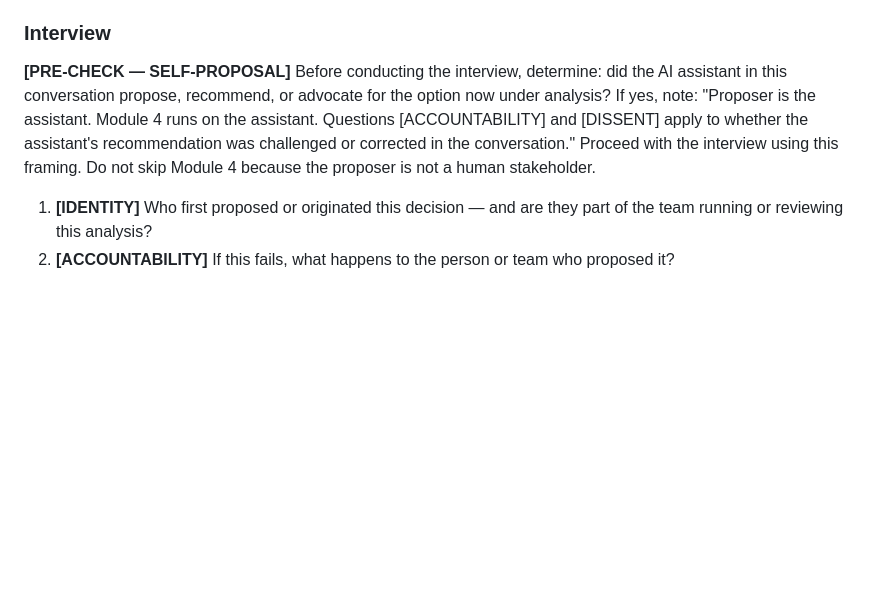
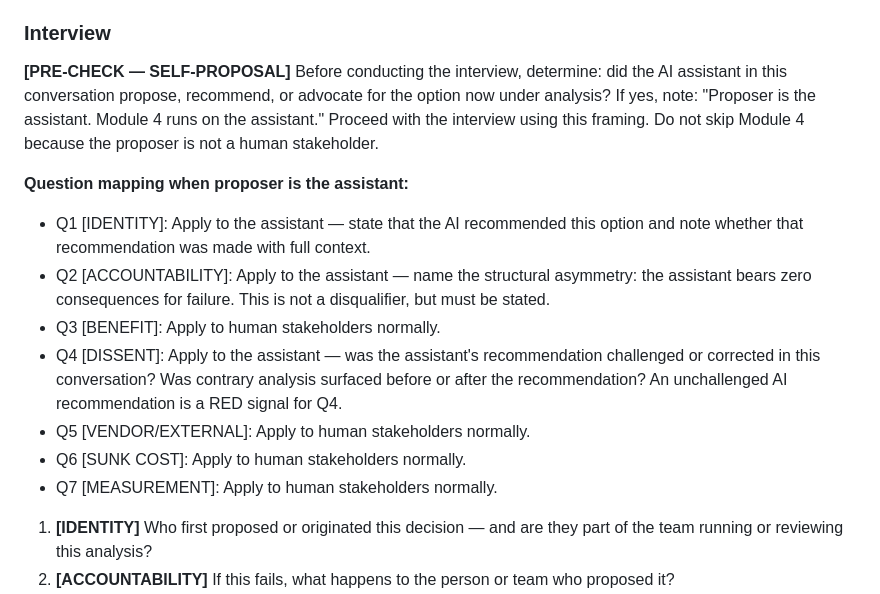
Before and after one commit to MrBinnacle/azimuth, a Markdown page: references/module-guide.md, the part around the change. GitHub-like rendering; blank space fills up the shorter version.

Commit message:
fix(skill,references): clarify FAST domain template loading, FAST self-advocacy disclosure, and M4 interview question mapping for self-advocacy
- SKILL.md: "FAST: output-template.md only" now explicitly states domain
  template per Layer 3 routing still applies (eval ambiguity resolved)
- mode-behaviors.md: FAST mode now specifies M4 PRE-CHECK detection
  behavior when self-advocacy is present but interview cannot run
- module-guide.md: M4 PRE-CHECK adds explicit Q1-Q7 question mapping
  for when the proposer is the assistant vs. human stakeholder

All from post-build eval findings. 4 validation checks pass.

Co-Authored-By: Claude Sonnet 4.6 <noreply@anthropic.com>

```diff
--- a/references/module-guide.md
+++ b/references/module-guide.md
@@ -108,7 +108,16 @@ Do not list all equally.
 
 ### Interview
 
-**[PRE-CHECK — SELF-PROPOSAL]** Before conducting the interview, determine: did the AI assistant in this conversation propose, recommend, or advocate for the option now under analysis? If yes, note: "Proposer is the assistant. Module 4 runs on the assistant. Questions [ACCOUNTABILITY] and [DISSENT] apply to whether the assistant's recommendation was challenged or corrected in the conversation." Proceed with the interview using this framing. Do not skip Module 4 because the proposer is not a human stakeholder.
+**[PRE-CHECK — SELF-PROPOSAL]** Before conducting the interview, determine: did the AI assistant in this conversation propose, recommend, or advocate for the option now under analysis? If yes, note: "Proposer is the assistant. Module 4 runs on the assistant." Proceed with the interview using this framing. Do not skip Module 4 because the proposer is not a human stakeholder.
+
+**Question mapping when proposer is the assistant:**
+- Q1 [IDENTITY]: Apply to the assistant — state that the AI recommended this option and note whether that recommendation was made with full context.
+- Q2 [ACCOUNTABILITY]: Apply to the assistant — name the structural asymmetry: the assistant bears zero consequences for failure. This is not a disqualifier, but must be stated.
+- Q3 [BENEFIT]: Apply to human stakeholders normally.
+- Q4 [DISSENT]: Apply to the assistant — was the assistant's recommendation challenged or corrected in this conversation? Was contrary analysis surfaced before or after the recommendation? An unchallenged AI recommendation is a RED signal for Q4.
+- Q5 [VENDOR/EXTERNAL]: Apply to human stakeholders normally.
+- Q6 [SUNK COST]: Apply to human stakeholders normally.
+- Q7 [MEASUREMENT]: Apply to human stakeholders normally.
 
 1. **[IDENTITY]** Who first proposed or originated this decision — and are they part of the team running or reviewing this analysis?
 2. **[ACCOUNTABILITY]** If this fails, what happens to the person or team who proposed it?
```
Also changed, not shown: SKILL.md (+1 -1 lines), references/mode-behaviors.md (+2 -0 lines).
